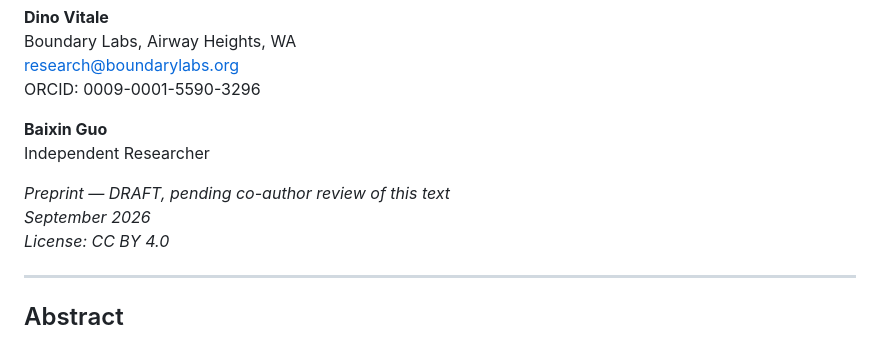
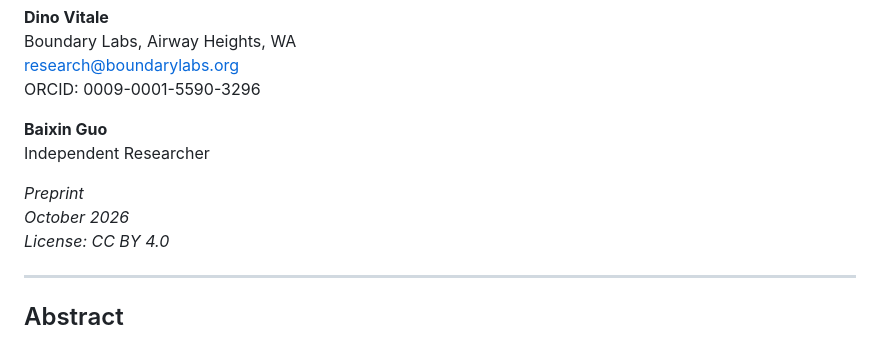
Before and after one commit to randomchaos7800-hub/inference-research, a Markdown page: papers/what-the-score-measured.md, the part around the change. GitHub-like rendering.

Commit message:
what-the-score-measured: lift the DRAFT line on Guo's sign-off
Guo signed off on the twelve-page version 2026-10-01. Title page drops
'DRAFT, pending co-author review of this text'; date moves to October 2026.
Body text unchanged — verified word for word against the approved PDF.

Co-Authored-By: Claude Opus 5 (1M context) <noreply@anthropic.com>

```diff
--- a/papers/what-the-score-measured.md
+++ b/papers/what-the-score-measured.md
@@ -8,8 +8,8 @@ ORCID: 0009-0001-5590-3296
 **Baixin Guo**
 Independent Researcher
 
-*Preprint — DRAFT, pending co-author review of this text*
-*September 2026*
+*Preprint*
+*October 2026*
 *License: CC BY 4.0*
 
 ---
```
